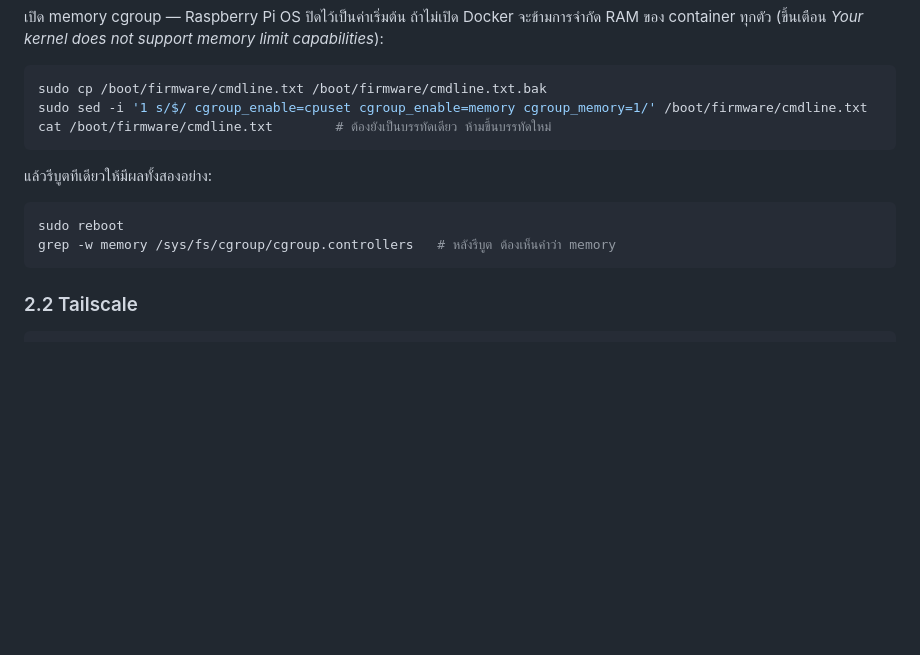
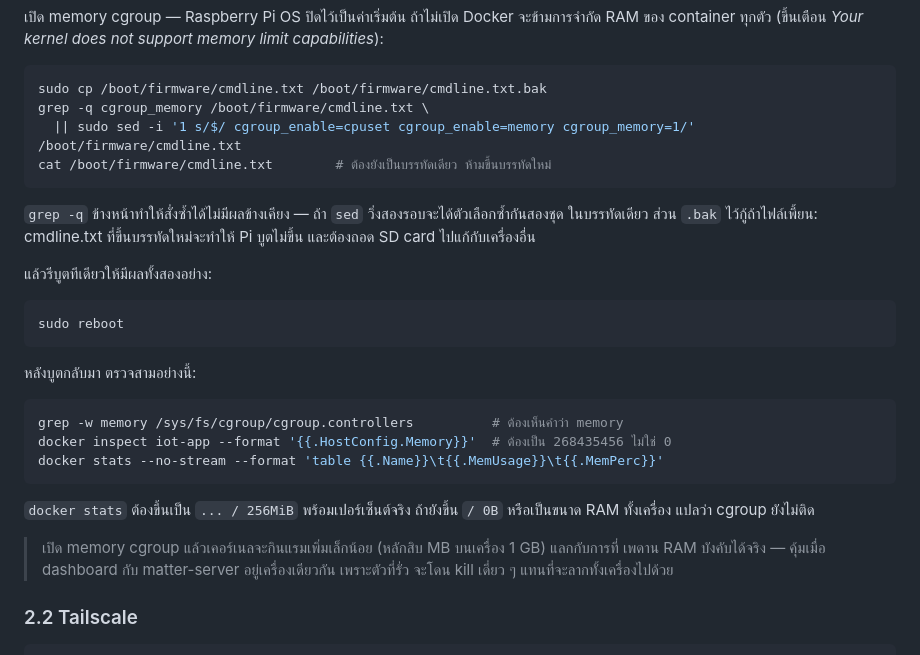
Before and after one commit to AkeOngard/IoTDashboard, a Markdown page: DEPLOY-CLOUD.md, the part around the change. Drawn GitHub-style; blank space fills up the shorter version.

Commit message:
Make the cgroup step safe to run twice, and say how to tell it worked
The sed appended its options unconditionally, so running the step again -- the
natural thing to do when you are unsure whether you did it -- would put two
copies of the same flags on the line. Guard it with grep -q.

Also spell out the verification. "memory appears in cgroup.controllers" says
the kernel exposes the controller; it does not say Docker is enforcing the
256m cap the compose file asks for. docker stats showing "/ 256MiB" does, and
that is the thing actually being bought here. And note the cost, since it is
not free on a 1 GB board.

Co-Authored-By: Claude Opus 5 <noreply@anthropic.com>

````diff
--- a/DEPLOY-CLOUD.md
+++ b/DEPLOY-CLOUD.md
@@ -81,16 +81,35 @@ echo "gpu_mem=16" | sudo tee -a /boot/firmware/config.txt
 
 ```bash
 sudo cp /boot/firmware/cmdline.txt /boot/firmware/cmdline.txt.bak
-sudo sed -i '1 s/$/ cgroup_enable=cpuset cgroup_enable=memory cgroup_memory=1/' /boot/firmware/cmdline.txt
+grep -q cgroup_memory /boot/firmware/cmdline.txt \
+  || sudo sed -i '1 s/$/ cgroup_enable=cpuset cgroup_enable=memory cgroup_memory=1/' /boot/firmware/cmdline.txt
 cat /boot/firmware/cmdline.txt        # ต้องยังเป็นบรรทัดเดียว ห้ามขึ้นบรรทัดใหม่
 ```
+
+`grep -q` ข้างหน้าทำให้สั่งซ้ำได้ไม่มีผลข้างเคียง — ถ้า `sed` วิ่งสองรอบจะได้ตัวเลือกซ้ำกันสองชุด
+ในบรรทัดเดียว ส่วน `.bak` ไว้กู้ถ้าไฟล์เพี้ยน: cmdline.txt ที่ขึ้นบรรทัดใหม่จะทำให้ Pi บูตไม่ขึ้น
+และต้องถอด SD card ไปแก้กับเครื่องอื่น
 
 แล้วรีบูตทีเดียวให้มีผลทั้งสองอย่าง:
 
 ```bash
 sudo reboot
-grep -w memory /sys/fs/cgroup/cgroup.controllers   # หลังรีบูต ต้องเห็นคำว่า memory
 ```
+
+หลังบูตกลับมา ตรวจสามอย่างนี้:
+
+```bash
+grep -w memory /sys/fs/cgroup/cgroup.controllers          # ต้องเห็นคำว่า memory
+docker inspect iot-app --format '{{.HostConfig.Memory}}'  # ต้องเป็น 268435456 ไม่ใช่ 0
+docker stats --no-stream --format 'table {{.Name}}\t{{.MemUsage}}\t{{.MemPerc}}'
+```
+
+`docker stats` ต้องขึ้นเป็น `... / 256MiB` พร้อมเปอร์เซ็นต์จริง ถ้ายังขึ้น `/ 0B` หรือเป็นขนาด RAM
+ทั้งเครื่อง แปลว่า cgroup ยังไม่ติด
+
+> เปิด memory cgroup แล้วเคอร์เนลจะกินแรมเพิ่มเล็กน้อย (หลักสิบ MB บนเครื่อง 1 GB) แลกกับการที่
+> เพดาน RAM บังคับได้จริง — คุ้มเมื่อ dashboard กับ matter-server อยู่เครื่องเดียวกัน เพราะตัวที่รั่ว
+> จะโดน kill เดี่ยว ๆ แทนที่จะลากทั้งเครื่องไปด้วย
 
 ### 2.2 Tailscale
 
````
Also changed, not shown: DEPLOY-PI.md (+14 -2 lines).
